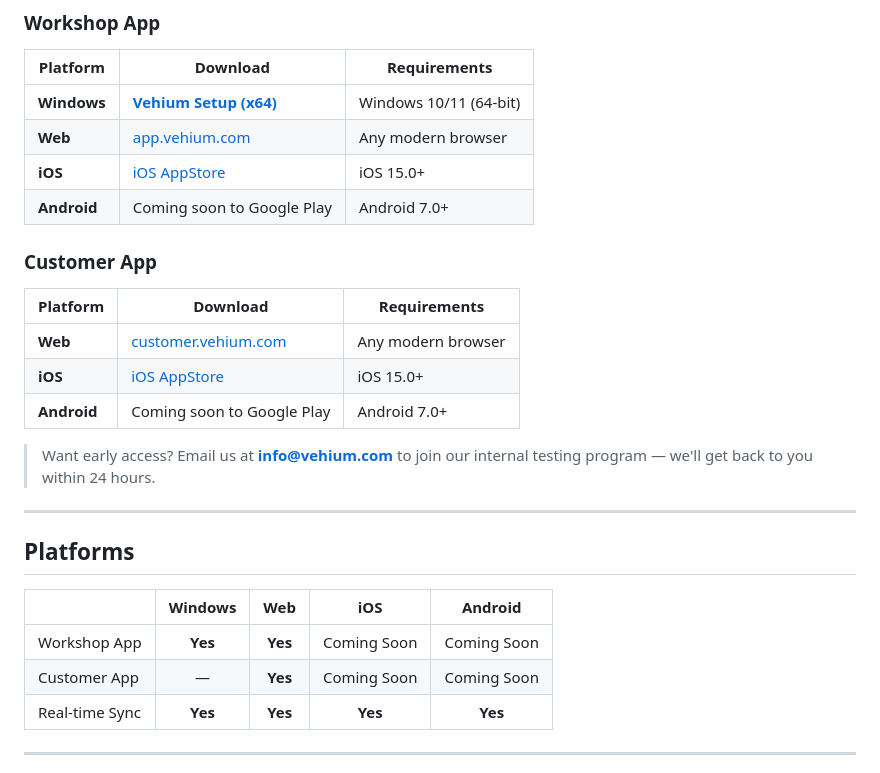
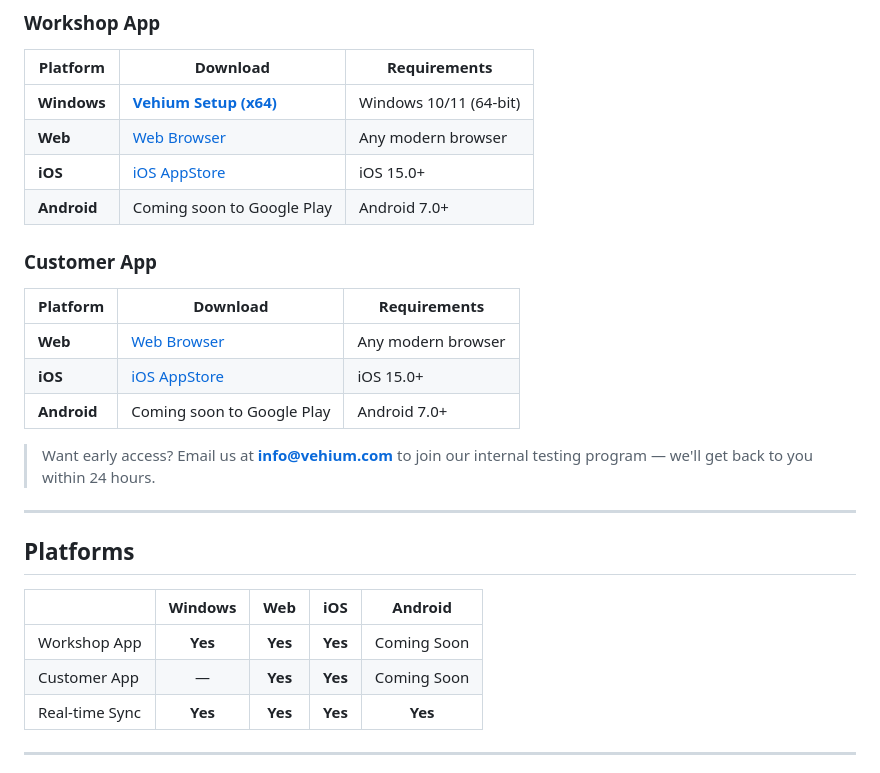
Before and after one commit to burnoutos/vehium, a Markdown page: README.md, the part around the change. GitHub-like rendering.

```diff
--- a/README.md
+++ b/README.md
@@ -58,7 +58,7 @@ Vehium is a smart garage management platform that helps workshops manage their e
 | Platform | Download | Requirements |
 |----------|----------|--------------|
 | **Windows** | [**Vehium Setup (x64)**](https://github.com/burnoutos/vehium/releases/latest/download/Vehium-Setup-x64.exe) | Windows 10/11 (64-bit) |
-| **Web** | [app.vehium.com](https://app.vehium.com) | Any modern browser |
+| **Web** | [Web Browser](https://app.vehium.com) | Any modern browser |
 | **iOS** | [iOS AppStore](https://apps.apple.com/us/app/vehium-workshop/id6761576687) | iOS 15.0+ |
 | **Android** | Coming soon to Google Play | Android 7.0+ |
 
@@ -66,7 +66,7 @@ Vehium is a smart garage management platform that helps workshops manage their e
 
 | Platform | Download | Requirements |
 |----------|----------|--------------|
-| **Web** | [customer.vehium.com](https://customer.vehium.com) | Any modern browser |
+| **Web** | [Web Browser](https://customer.vehium.com) | Any modern browser |
 | **iOS** | [iOS AppStore](https://apps.apple.com/us/app/vehium/id6761552709) | iOS 15.0+ |
 | **Android** | Coming soon to Google Play | Android 7.0+ |
 
@@ -78,8 +78,8 @@ Vehium is a smart garage management platform that helps workshops manage their e
 
 | | Windows | Web | iOS | Android |
 |---|:---:|:---:|:---:|:---:|
-| Workshop App | **Yes** | **Yes** | Coming Soon | Coming Soon |
-| Customer App | — | **Yes** | Coming Soon | Coming Soon |
+| Workshop App | **Yes** | **Yes** | **Yes** | Coming Soon |
+| Customer App | — | **Yes** | **Yes** | Coming Soon |
 | Real-time Sync | **Yes** | **Yes** | **Yes** | **Yes** |
 
 ---
```
